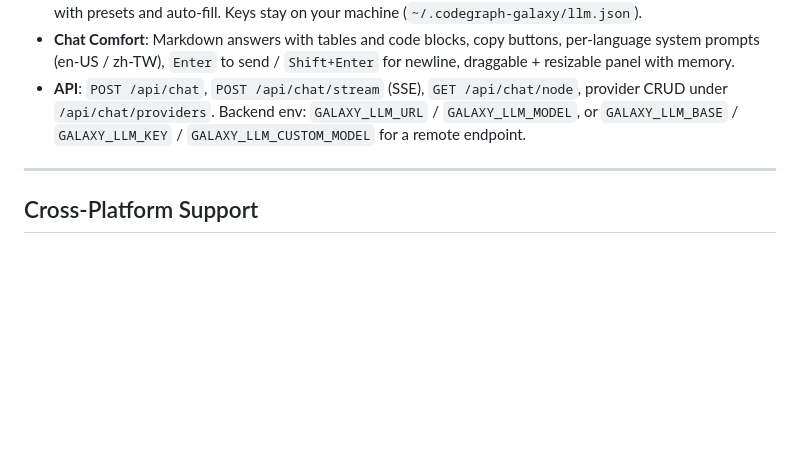
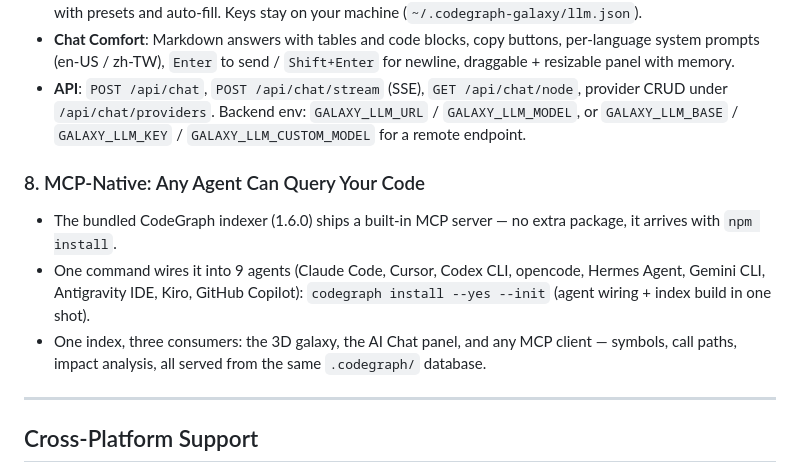
Before and after one commit to dardeaw/codegraph-galaxy, a Markdown page: README.md, the part around the change. Drawn GitHub-style; blank space fills up the shorter version.

Commit message:
docs: section 8 MCP-native in both READMEs
Bundled codegraph 1.6.0 ships an MCP server; one command wires 9 agents. Verified against `codegraph install --help`. Both files emoji-free.

```diff
--- a/README.md
+++ b/README.md
@@ -67,6 +67,11 @@ Adapt visual density on the fly without overwhelming the screen:
 - **Model & Provider Management**: Switch local Ollama models from the dropdown, or add OpenAI-compatible endpoints (OpenAI / DeepSeek / Gemini / Groq / xAI / llama.cpp / custom) via the provider settings dialog with presets and auto-fill. Keys stay on your machine (`~/.codegraph-galaxy/llm.json`).
 - **Chat Comfort**: Markdown answers with tables and code blocks, copy buttons, per-language system prompts (en-US / zh-TW), `Enter` to send / `Shift+Enter` for newline, draggable + resizable panel with memory.
 - **API**: `POST /api/chat`, `POST /api/chat/stream` (SSE), `GET /api/chat/node`, provider CRUD under `/api/chat/providers`. Backend env: `GALAXY_LLM_URL` / `GALAXY_LLM_MODEL`, or `GALAXY_LLM_BASE` / `GALAXY_LLM_KEY` / `GALAXY_LLM_CUSTOM_MODEL` for a remote endpoint.
+
+### 8. MCP-Native: Any Agent Can Query Your Code
+- The bundled CodeGraph indexer (1.6.0) ships a built-in MCP server — no extra package, it arrives with `npm install`.
+- One command wires it into 9 agents (Claude Code, Cursor, Codex CLI, opencode, Hermes Agent, Gemini CLI, Antigravity IDE, Kiro, GitHub Copilot): `codegraph install --yes --init` (agent wiring + index build in one shot).
+- One index, three consumers: the 3D galaxy, the AI Chat panel, and any MCP client — symbols, call paths, impact analysis, all served from the same `.codegraph/` database.
 
 ---
 
```
Also changed, not shown: README_zh-TW.md (+5 -0 lines).
